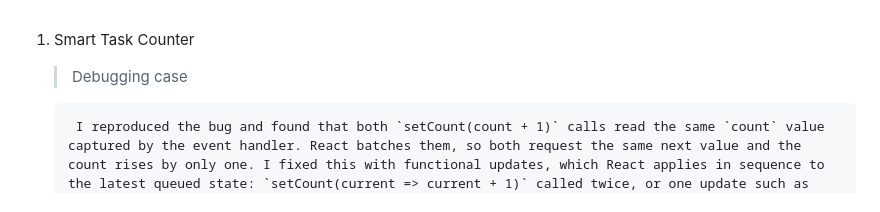
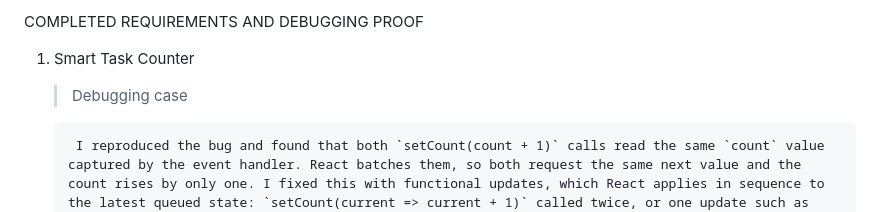
Before and after one commit to gavinrianluyao/Midterm-Practical-React, a Markdown page: README.md, the part around the change. GitHub-like rendering.

Commit message:
Added title to README

```diff
--- a/README.md
+++ b/README.md
@@ -1,3 +1,5 @@
+COMPLETED REQUIREMENTS AND DEBUGGING PROOF
+
 1. Smart Task Counter
     > Debugging case
 
```
